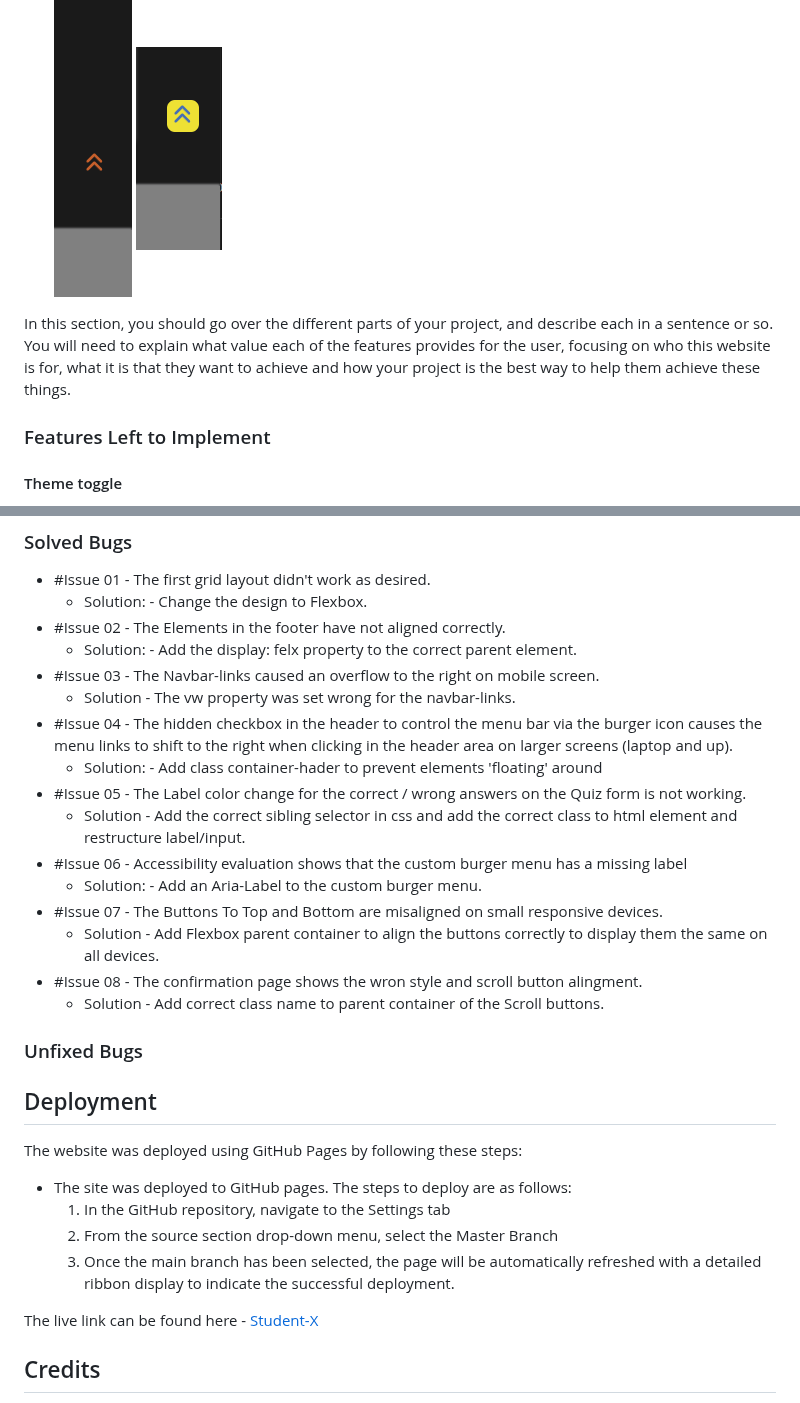
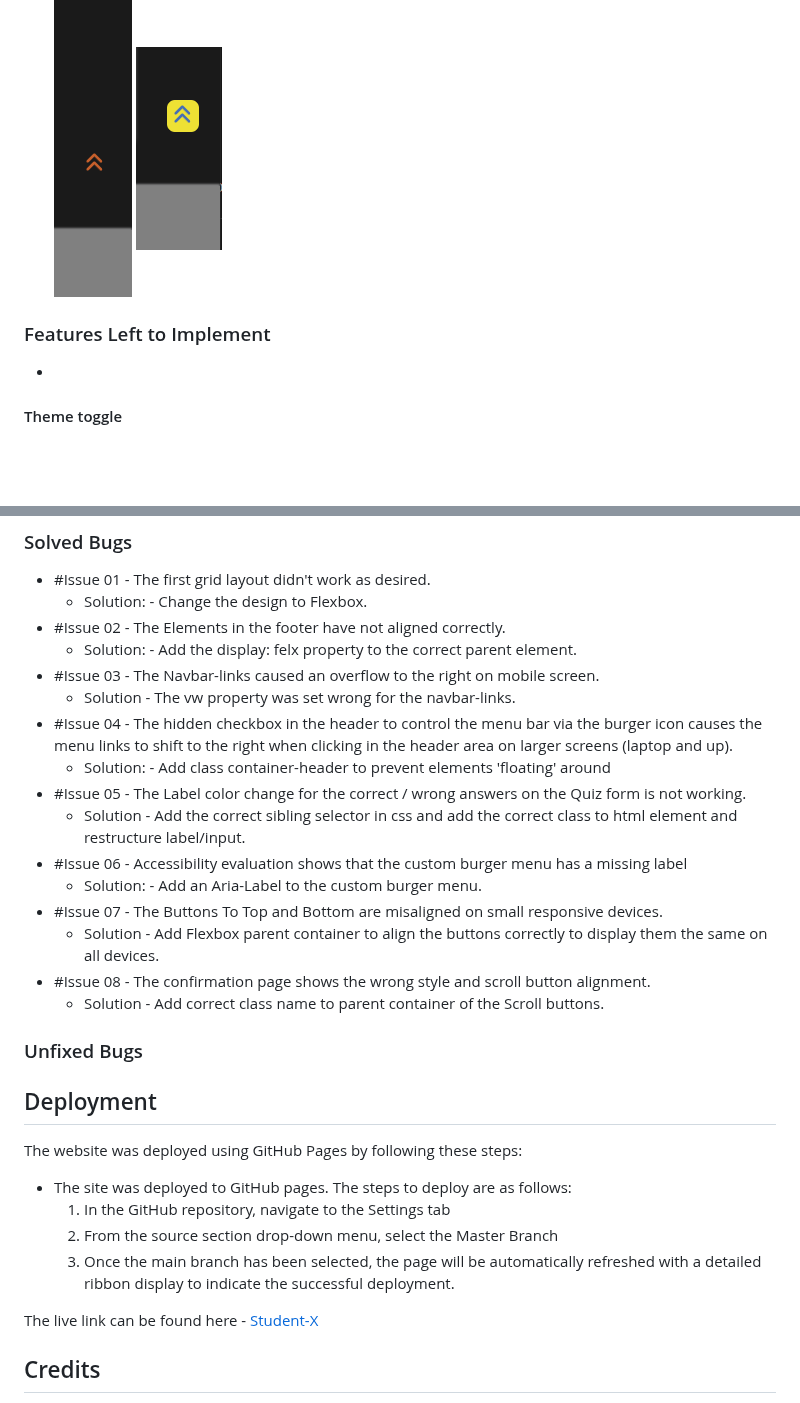
Before and after one commit to Lorenz-127/Student-X, a Markdown page: README.md, 2 parts joined by grey strips. Drawn GitHub-style; blank space fills up the shorter version.

```diff
--- a/README.md
+++ b/README.md
@@ -59,9 +50,8 @@ In addition, you may also use this section to discuss plans for additional featu
 
     ![Scroll to Top Button - passiv](assets/feature-img/sttop-passiv.png) ![Button Activ on Hover](assets/feature-img/sttop-active.png)
 
-In this section, you should go over the different parts of your project, and describe each in a sentence or so. You will need to explain what value each of the features provides for the user, focusing on who this website is for, what it is that they want to achieve and how your project is the best way to help them achieve these things.
-
 ### Features Left to Implement
+  -
 
 #### Theme toggle
   - The idea is that the user can switch between dark and light mode.
@@ -116,14 +106,14 @@ If this section grows too long, you may want to split it off into a separate fil
 - #Issue 03 - The Navbar-links caused an overflow to the right on mobile screen.
   - Solution - The vw property was set wrong for the navbar-links.
 - #Issue 04 - The hidden checkbox in the header to control the menu bar via the burger icon causes the menu links to shift to the right when clicking in the header area on larger screens (laptop and up).
-  - Solution: - Add class container-hader to prevent elements 'floating' around
+  - Solution: - Add class container-header to prevent elements 'floating' around
 - #Issue 05 - The Label color change for the correct / wrong answers on the Quiz form is not working.
   - Solution - Add the correct sibling selector in css and add the correct class to html element and restructure label/input.
 - #Issue 06 - Accessibility evaluation shows that the custom burger menu has a missing label
   - Solution: - Add an Aria-Label to the custom burger menu.
 - #Issue 07 - The Buttons To Top and Bottom are misaligned on small responsive devices.
   - Solution - Add Flexbox parent container to align the buttons correctly to display them the same on all devices.
-- #Issue 08 - The confirmation page shows the wron style and scroll button alingment.
+- #Issue 08 - The confirmation page shows the wrong style and scroll button alignment.
   - Solution - Add correct class name to parent container of the Scroll buttons.
 
 
@@ -135,9 +125,9 @@ If this section grows too long, you may want to split it off into a separate fil
 The website was deployed using GitHub Pages by following these steps:
 
 - The site was deployed to GitHub pages. The steps to deploy are as follows:
-   1. In the GitHub repository, navigate to the Settings tab
-   2. From the source section drop-down menu, select the Master Branch
-   3. Once the main branch has been selected, the page will be automatically refreshed with a detailed ribbon display to indicate the successful deployment.
+  1. In the GitHub repository, navigate to the Settings tab
+  2. From the source section drop-down menu, select the Master Branch
+  3. Once the main branch has been selected, the page will be automatically refreshed with a detailed ribbon display to indicate the successful deployment.
 
 The live link can be found here - [Student-X](https://lorenz-127.github.io/Student-X/)
 
```
Also changed, not shown: other parts of README.md (+13 -32 lines).
